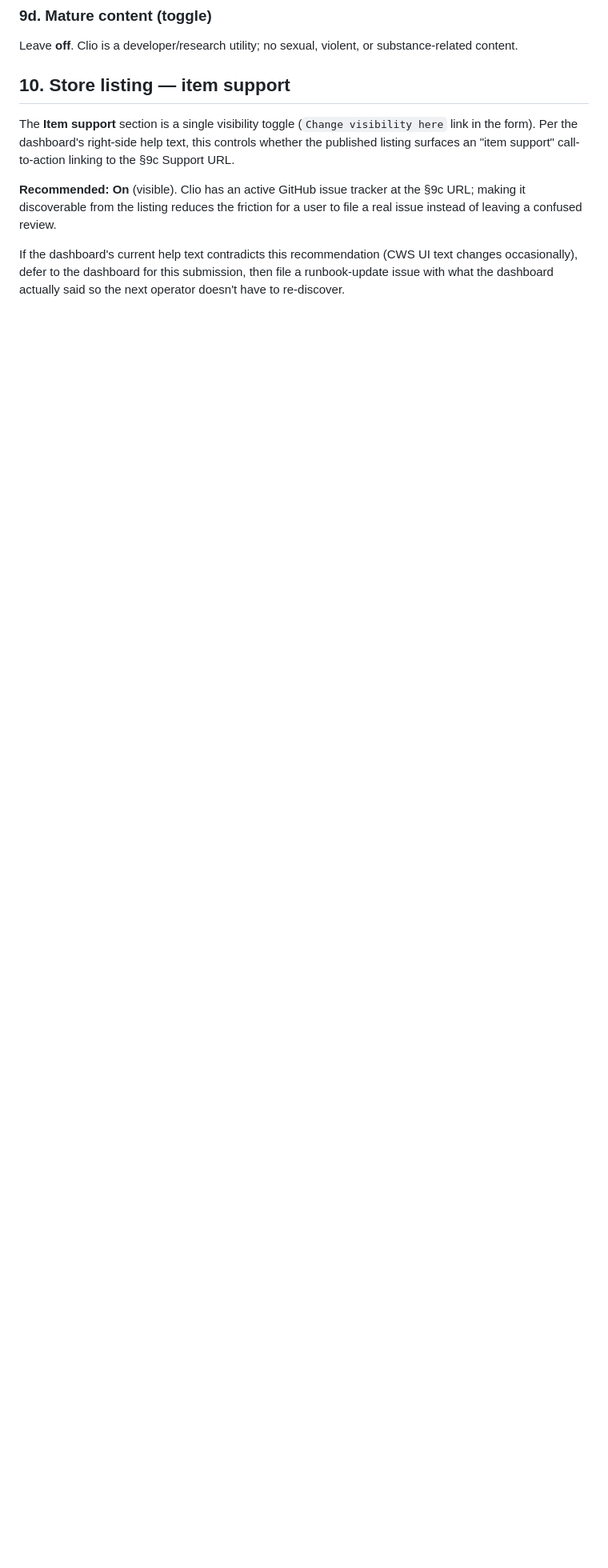
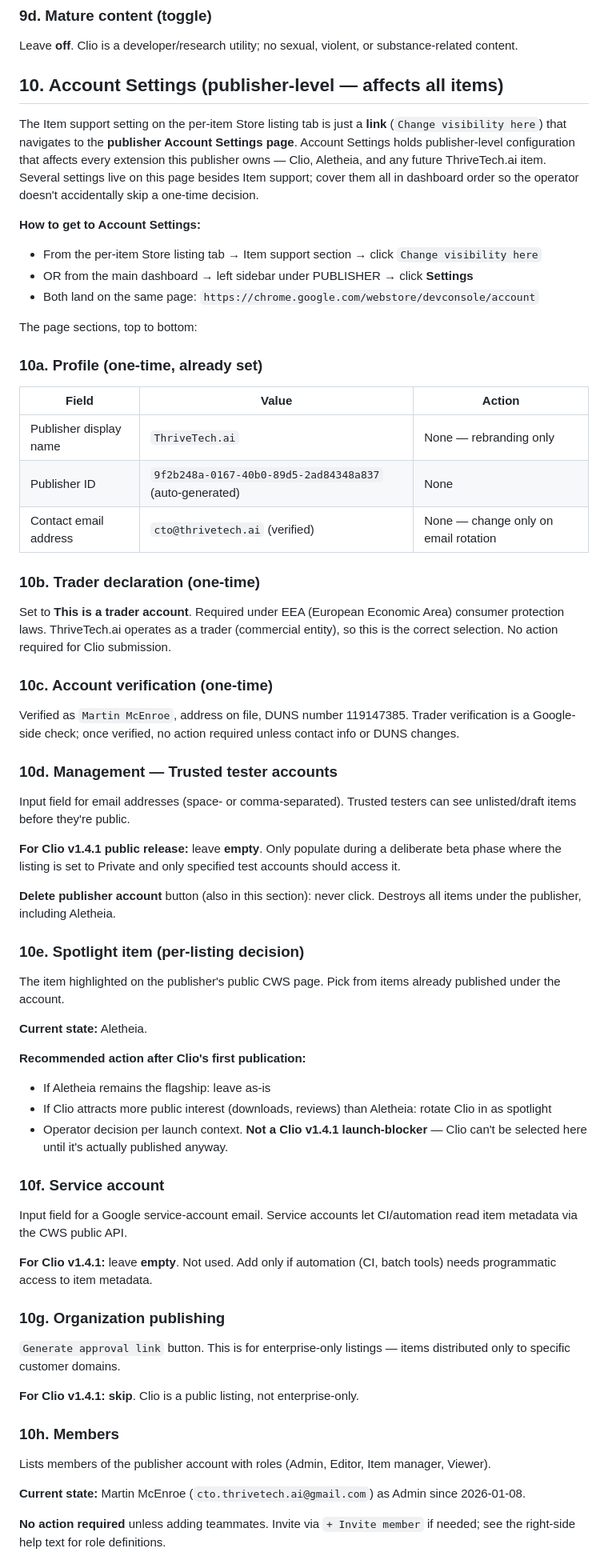
Before and after one commit to martymcenroe/Clio, a Markdown page: docs/runbooks/30002-chrome-web-store-publish.md, the part around one of its changes. Shown at 80% size. Drawn GitHub-style; blank space fills up the shorter version.

Commit message:
docs(runbook): 30002 v9 — §10 is Account Settings (publisher-level); §9a = thrivetech.ai (#185)
Two fixes from operator running the live form:

- §10 was framed as part of the per-item Store listing tab. Wrong. The per-item page only has a Change visibility here link that navigates to the publisher Account Settings page. §10 retitled "Account Settings (publisher-level — affects all items)" and expanded to cover every section on that page in dashboard order: Profile, Trader declaration, Account verification, Management (Trusted testers + Delete publisher account warning), Spotlight item (per-listing decision), Service account, Organization publishing, Members, Item support visibility. Each subsection states current value, recommended action, and whether it's one-time vs per-listing. Item support called out as all-or-nothing across items (would also hide Aletheia's support link).

- §9a Official URL paste-block changed from `None` to `thrivetech.ai`. The publisher domain is already Search-Console-verified and appears in the dropdown. Explainer notes thrivetech.ai is the publisher identity (Official URL) and cliocast.com is the product home (§9b Homepage URL).

Closes #184

Co-authored-by: Claude Opus 4.7 (1M context) <noreply@anthropic.com>

```diff
--- a/docs/runbooks/30002-chrome-web-store-publish.md
+++ b/docs/runbooks/30002-chrome-web-store-publish.md
@@ -334,10 +336,69 @@ GitHub issue tracker — where users report bugs and request features. Matches t
 
 Leave **off**. Clio is a developer/research utility; no sexual, violent, or substance-related content.
 
-## 10. Store listing — item support
+## 10. Account Settings (publisher-level — affects all items)
 
-The **Item support** section is a single visibility toggle (`Change visibility here` link in the form). Per the dashboard's right-side help text, this controls whether the published listing surfaces an "item support" call-to-action linking to the §9c Support URL.
+The Item support setting on the per-item Store listing tab is just a **link** (`Change visibility here`) that navigates to the **publisher Account Settings page**. Account Settings holds publisher-level configuration that affects every extension this publisher owns — Clio, Aletheia, and any future ThriveTech.ai item. Several settings live on this page besides Item support; cover them all in dashboard order so the operator doesn't accidentally skip a one-time decision.
 
-**Recommended:** **On** (visible). Clio has an active GitHub issue tracker at the §9c URL; making it discoverable from the listing reduces the friction for a user to file a real issue instead of leaving a confused review.
+**How to get to Account Settings:**
+- From the per-item Store listing tab → Item support section → click `Change visibility here`
+- OR from the main dashboard → left sidebar under PUBLISHER → click **Settings**
+- Both land on the same page: `https://chrome.google.com/webstore/devconsole/account`
 
-If the dashboard's current help text contradicts this recommendation (CWS UI text changes occasionally), defer to the dashboard for this submission, then file a runbook-update issue with what the dashboard actually said so the next operator doesn't have to re-discover.
+The page sections, top to bottom:
+
+### 10a. Profile (one-time, already set)
+
+| Field | Value | Action |
+|---|---|---|
+| Publisher display name | `ThriveTech.ai` | None — rebranding only |
+| Publisher ID | `9f2b248a-0167-40b0-89d5-2ad84348a837` (auto-generated) | None |
+| Contact email address | `cto@thrivetech.ai` (verified) | None — change only on email rotation |
+
+### 10b. Trader declaration (one-time)
+
+Set to **This is a trader account**. Required under EEA (European Economic Area) consumer protection laws. ThriveTech.ai operates as a trader (commercial entity), so this is the correct selection. No action required for Clio submission.
+
+### 10c. Account verification (one-time)
+
+Verified as `Martin McEnroe`, address on file, DUNS number 119147385. Trader verification is a Google-side check; once verified, no action required unless contact info or DUNS changes.
+
+### 10d. Management — Trusted tester accounts
+
+Input field for email addresses (space- or comma-separated). Trusted testers can see unlisted/draft items before they're public.
+
+**For Clio v1.4.1 public release:** leave **empty**. Only populate during a deliberate beta phase where the listing is set to Private and only specified test accounts should access it.
+
+**Delete publisher account** button (also in this section): never click. Destroys all items under the publisher, including Aletheia.
+
+### 10e. Spotlight item (per-listing decision)
+
+The item highlighted on the publisher's public CWS page. Pick from items already published under the account.
+
+**Current state:** Aletheia.
+
+**Recommended action after Clio's first publication:**
+- If Aletheia remains the flagship: leave as-is
+- If Clio attracts more public interest (downloads, reviews) than Aletheia: rotate Clio in as spotlight
+- Operator decision per launch context. **Not a Clio v1.4.1 launch-blocker** — Clio can't be selected here until it's actually published anyway.
+
+### 10f. Service account
+
+Input field for a Google service-account email. Service accounts let CI/automation read item metadata via the CWS public API.
+
+**For Clio v1.4.1:** leave **empty**. Not used. Add only if automation (CI, batch tools) needs programmatic access to item metadata.
+
+### 10g. Organization publishing
+
+`Generate approval link` button. This is for enterprise-only listings — items distributed only to specific customer domains.
+
+**For Clio v1.4.1:** **skip**. Clio is a public listing, not enterprise-only.
+
+### 10h. Members
+
+Lists members of the publisher account with roles (Admin, Editor, Item manager, Viewer).
+
+**Current state:** Martin McEnroe (`cto.thrivetech.ai@gmail.com`) as Admin since 2026-01-08.
+
+**No action required** unless adding teammates. Invite via `+ Invite member` if needed; see the right-side help text for role definitions.
+
```
Also changed, not shown: other parts of docs/runbooks/30002-chrome-web-store-publish.md (+16 -4 lines).
